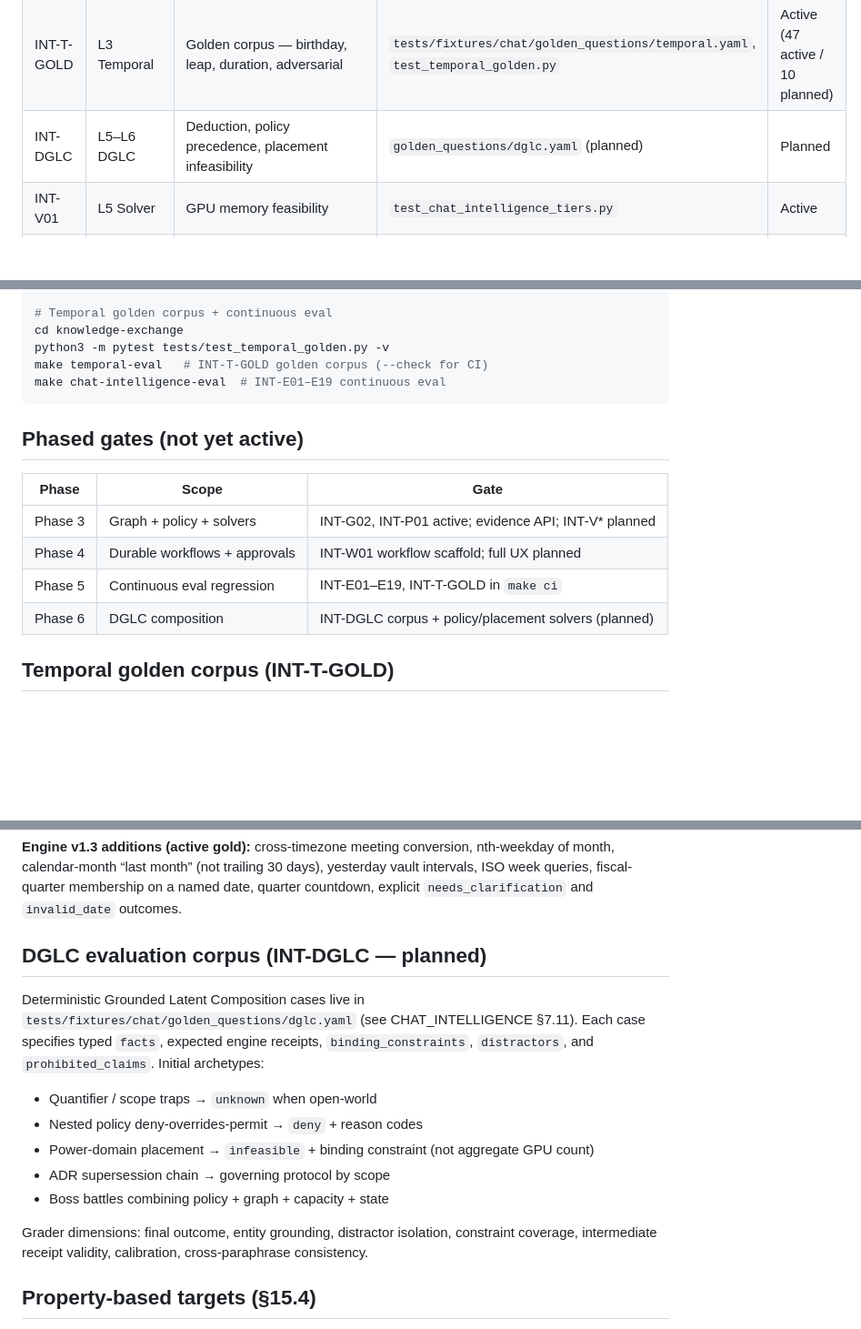
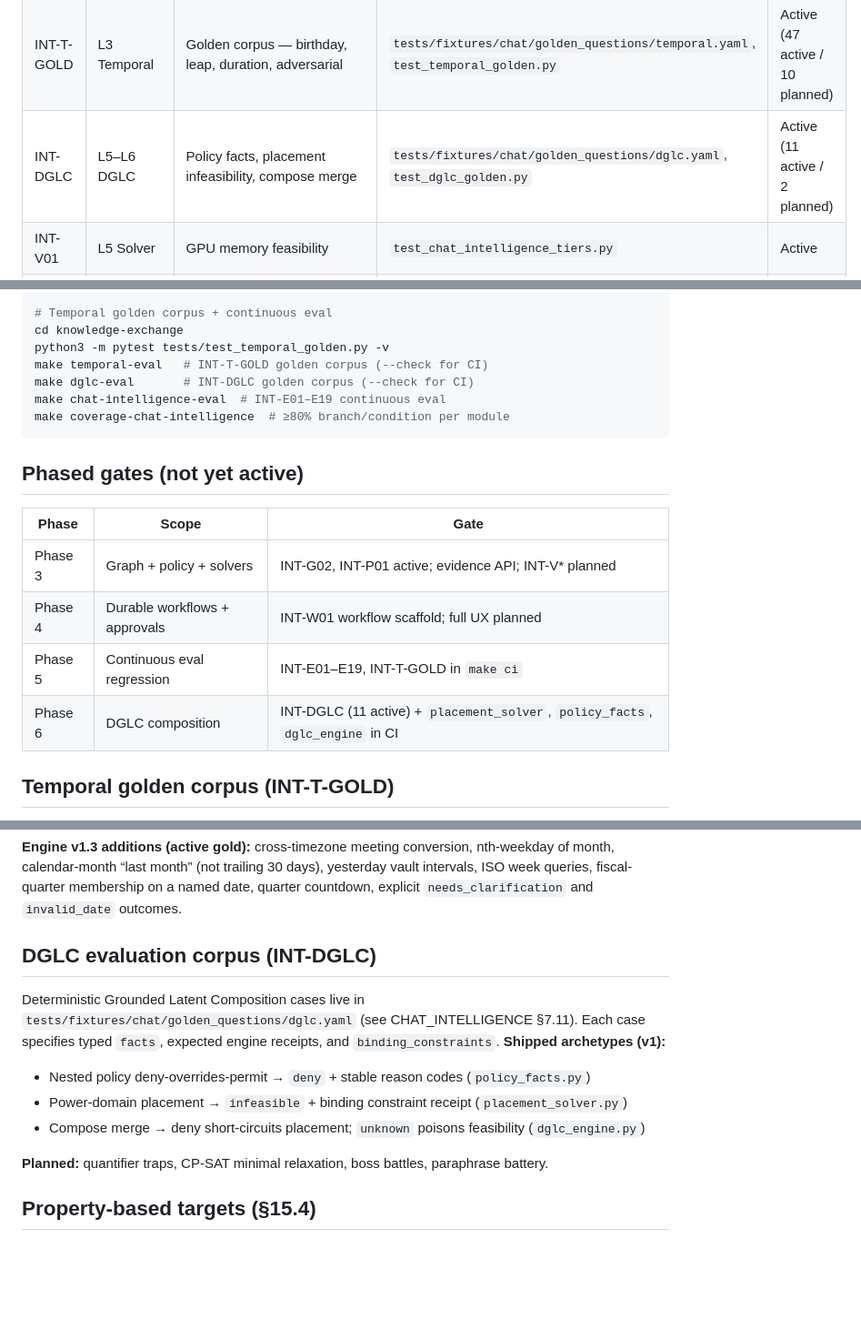
Before and after one commit to cwortman-amd/webtools-ui, a Markdown page: docs/TEST_CHAT_INTELLIGENCE.md, 3 parts joined by grey strips. Shown at 91% size. Rendered like a GitHub page; blank space fills up the shorter version.

````diff
--- a/docs/TEST_CHAT_INTELLIGENCE.md
+++ b/docs/TEST_CHAT_INTELLIGENCE.md
@@ -61,7 +61,7 @@ related:
 | INT-T12 | L3 Temporal | DST, leap-year, `reference_instant` anchors | `test_temporal_int_t12.py` | Active |
 | INT-T13 | L3 Temporal | Retrieval compiler execution (vault + graph) | `test_chat_intelligence_tiers.py` | Active |
 | INT-T-GOLD | L3 Temporal | Golden corpus — birthday, leap, duration, adversarial | `tests/fixtures/chat/golden_questions/temporal.yaml`, `test_temporal_golden.py` | Active (47 active / 10 planned) |
-| INT-DGLC | L5–L6 DGLC | Deduction, policy precedence, placement infeasibility | `golden_questions/dglc.yaml` (planned) | Planned |
+| INT-DGLC | L5–L6 DGLC | Policy facts, placement infeasibility, compose merge | `tests/fixtures/chat/golden_questions/dglc.yaml`, `test_dglc_golden.py` | Active (11 active / 2 planned) |
 | INT-V01 | L5 Solver | GPU memory feasibility | `test_chat_intelligence_tiers.py` | Active |
 | INT-W01 | L4 Workflow | Research handoff workflow receipt | `test_workflow_engine.py`, `ask.py` | Active |
 | INT-G01 | L10 Grading | Temporal consistency grader | `test_temporal_engine.py` | Active |
@@ -91,7 +91,9 @@ node --test tests/lib/chat-intelligence-contract.test.mjs
 cd knowledge-exchange
 python3 -m pytest tests/test_temporal_golden.py -v
 make temporal-eval   # INT-T-GOLD golden corpus (--check for CI)
+make dglc-eval       # INT-DGLC golden corpus (--check for CI)
 make chat-intelligence-eval  # INT-E01–E19 continuous eval
+make coverage-chat-intelligence  # ≥80% branch/condition per module
 ```
 
 ## Phased gates (not yet active)
@@ -101,7 +103,7 @@ make chat-intelligence-eval  # INT-E01–E19 continuous eval
 | Phase 3 | Graph + policy + solvers | INT-G02, INT-P01 active; evidence API; INT-V* planned |
 | Phase 4 | Durable workflows + approvals | INT-W01 workflow scaffold; full UX planned |
 | Phase 5 | Continuous eval regression | INT-E01–E19, INT-T-GOLD in `make ci` |
-| Phase 6 | DGLC composition | INT-DGLC corpus + policy/placement solvers (planned) |
+| Phase 6 | DGLC composition | INT-DGLC (11 active) + `placement_solver`, `policy_facts`, `dglc_engine` in CI |
 
 ## Temporal golden corpus (INT-T-GOLD)
 
@@ -131,20 +133,17 @@ calendar-month “last month” (not trailing 30 days), yesterday vault interval
 fiscal-quarter membership on a named date, quarter countdown, explicit `needs_clarification` and
 `invalid_date` outcomes.
 
-## DGLC evaluation corpus (INT-DGLC — planned)
+## DGLC evaluation corpus (INT-DGLC)
 
 Deterministic Grounded Latent Composition cases live in `tests/fixtures/chat/golden_questions/dglc.yaml`
-(see CHAT_INTELLIGENCE §7.11). Each case specifies typed `facts`, expected engine receipts,
-`binding_constraints`, `distractors`, and `prohibited_claims`. Initial archetypes:
+(see CHAT_INTELLIGENCE §7.11). Each case specifies typed `facts`, expected engine receipts, and
+`binding_constraints`. **Shipped archetypes (v1):**
 
-- Quantifier / scope traps → `unknown` when open-world
-- Nested policy deny-overrides-permit → `deny` + reason codes
-- Power-domain placement → `infeasible` + binding constraint (not aggregate GPU count)
-- ADR supersession chain → governing protocol by scope
-- Boss battles combining policy + graph + capacity + state
+- Nested policy deny-overrides-permit → `deny` + stable reason codes (`policy_facts.py`)
+- Power-domain placement → `infeasible` + binding constraint receipt (`placement_solver.py`)
+- Compose merge → deny short-circuits placement; `unknown` poisons feasibility (`dglc_engine.py`)
 
-Grader dimensions: final outcome, entity grounding, distractor isolation, constraint coverage,
-intermediate receipt validity, calibration, cross-paraphrase consistency.
+**Planned:** quantifier traps, CP-SAT minimal relaxation, boss battles, paraphrase battery.
 
 ## Property-based targets (§15.4)
 
````
Also changed, not shown: docs/CHAT_INTELLIGENCE.md (+35 -24 lines).
